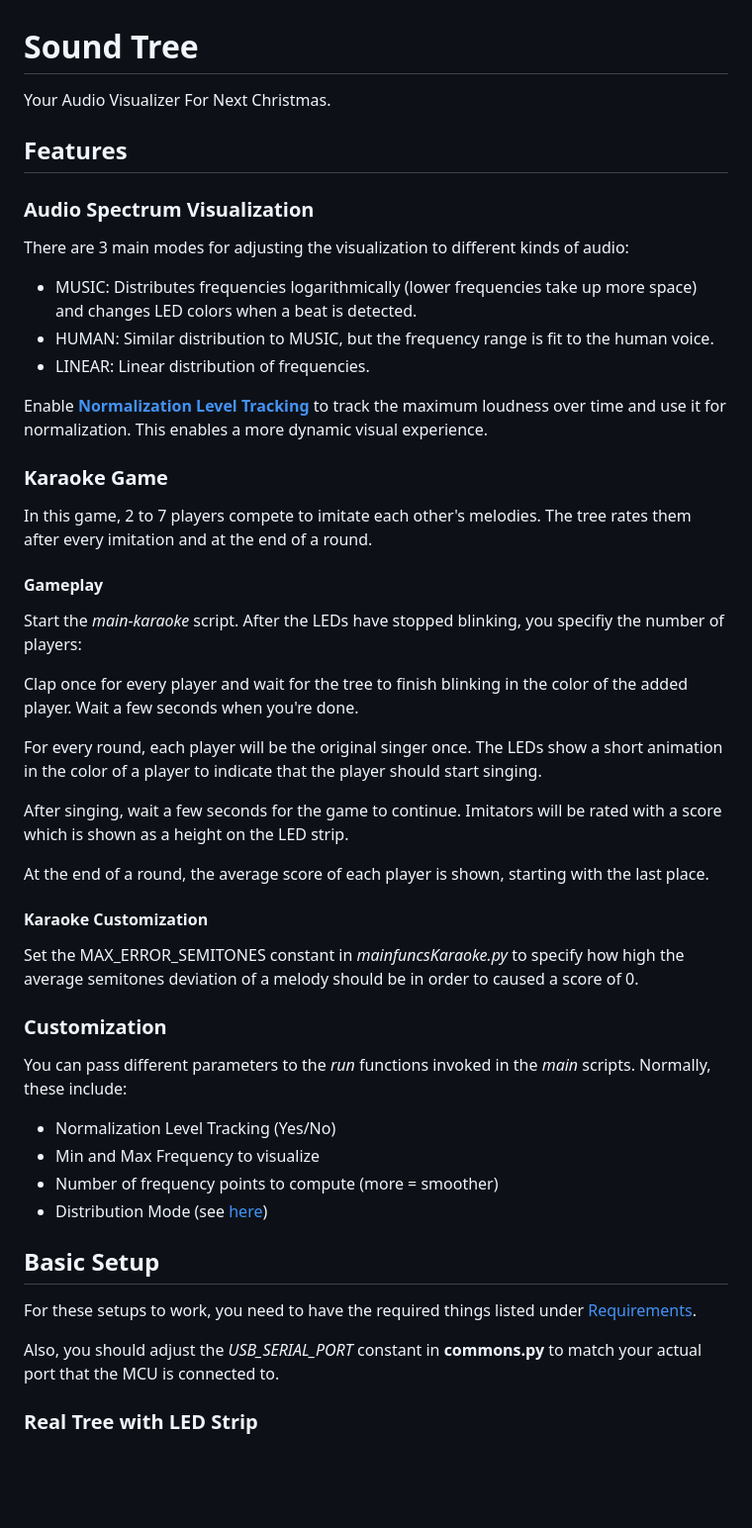
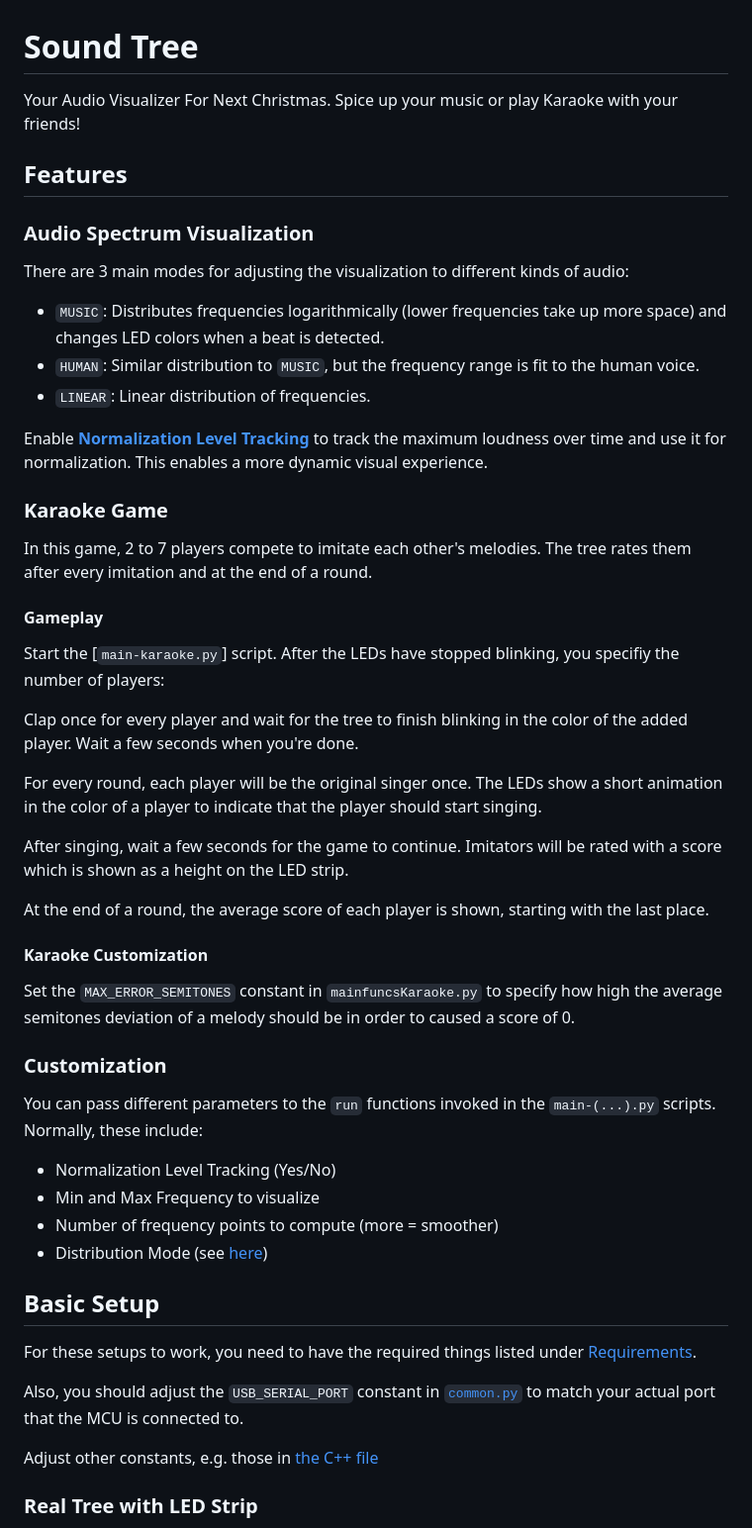
Before and after one commit to LennartEnns/sound-tree, a Markdown page: README.md, the part around the change printed below. Shown: that part at 99% size. Rendered like a GitHub page; blank space fills up the shorter version.

```diff
--- a/README.md
+++ b/README.md
@@ -1,12 +1,13 @@
 # Sound Tree
 Your Audio Visualizer For Next Christmas.
+Spice up your music or play Karaoke with your friends!
 
 ## Features
 ### Audio Spectrum Visualization
 There are 3 main modes for adjusting the visualization to different kinds of audio:
-- MUSIC: Distributes frequencies logarithmically (lower frequencies take up more space) and changes LED colors when a beat is detected.
-- HUMAN: Similar distribution to MUSIC, but the frequency range is fit to the human voice.
-- LINEAR: Linear distribution of frequencies.
+- `MUSIC`: Distributes frequencies logarithmically (lower frequencies take up more space) and changes LED colors when a beat is detected.
+- `HUMAN`: Similar distribution to `MUSIC`, but the frequency range is fit to the human voice.
+- `LINEAR`: Linear distribution of frequencies.
 
 Enable [**Normalization Level Tracking**](#customization) to track the maximum loudness over time and use it for normalization.
 This enables a more dynamic visual experience.
@@ -15,7 +16,7 @@ This enables a more dynamic visual experience.
 In this game, 2 to 7 players compete to imitate each other's melodies. The tree rates them after every imitation and at the end of a round.
 
 #### Gameplay
-Start the *main-karaoke* script.
+Start the [`main-karaoke.py`] script.
 After the LEDs have stopped blinking, you specifiy the number of players:
 
 Clap once for every player and wait for the tree to finish blinking in the color of the added player. Wait a few seconds when you're done.
@@ -29,10 +30,10 @@ Imitators will be rated with a score which is shown as a height on the LED strip
 At the end of a round, the average score of each player is shown, starting with the last place.
 
 #### Karaoke Customization
-Set the MAX_ERROR_SEMITONES constant in *mainfuncsKaraoke.py* to specify how high the average semitones deviation of a melody should be in order to caused a score of 0.
+Set the `MAX_ERROR_SEMITONES` constant in `mainfuncsKaraoke.py` to specify how high the average semitones deviation of a melody should be in order to caused a score of 0.
 
 ### Customization
-You can pass different parameters to the *run* functions invoked in the *main* scripts. Normally, these include:
+You can pass different parameters to the `run` functions invoked in the `main-(...).py` scripts. Normally, these include:
 - Normalization Level Tracking (Yes/No)
 - Min and Max Frequency to visualize
 - Number of frequency points to compute (more = smoother)
@@ -41,7 +42,9 @@ You can pass different parameters to the *run* functions invoked in the *main* s
 ## Basic Setup
 For these setups to work, you need to have the required things listed under [Requirements](#requirements).
 
-Also, you should adjust the *USB_SERIAL_PORT* constant in **commons.py** to match your actual port that the MCU is connected to.
+Also, you should adjust the `USB_SERIAL_PORT` constant in [`common.py`](./not_main/common.py) to match your actual port that the MCU is connected to.
+
+Adjust other constants, e.g. those in [the C++ file](./led_driver/led_strip_controller/src/main.cpp)
 
 ### Real Tree with LED Strip
 Attach the LED strip to the tree (*optional*), connect the LED strip to the Arduino Uno and the Arduino Uno to your device.
```
Also changed, not shown: other parts of README.md (+7 -5 lines).
